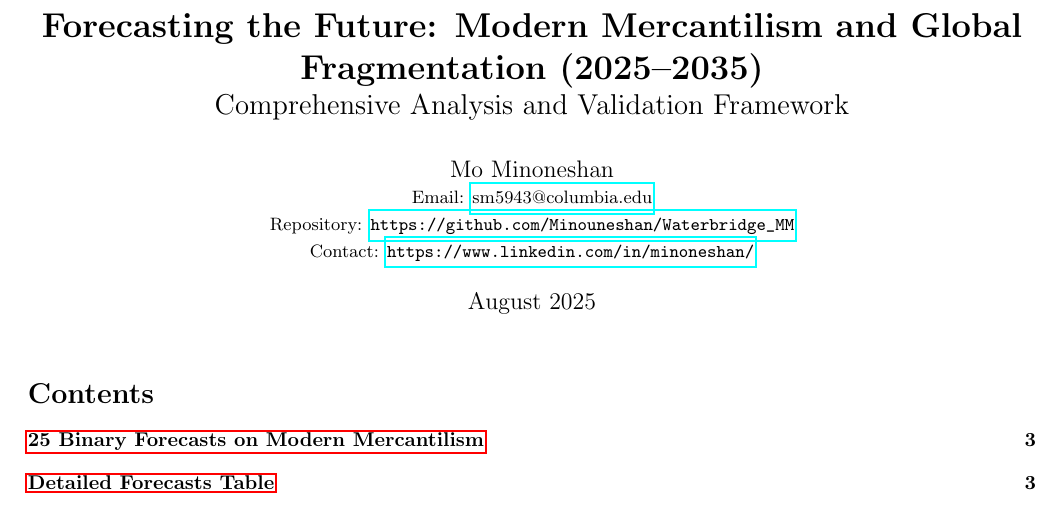
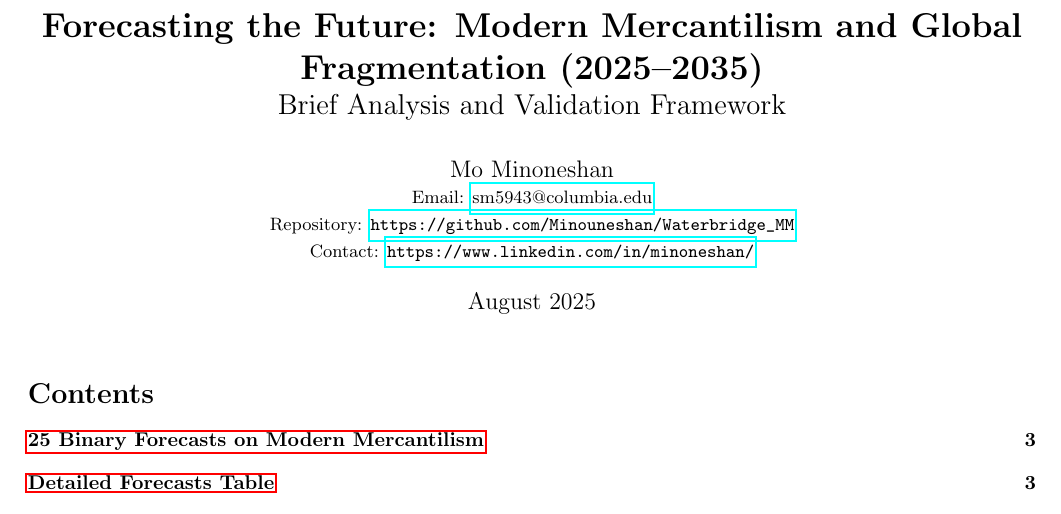
Before and after one commit to Minouneshan/Waterbridge_MM, a LaTeX document (docs/final_comprehensive_report.tex): part of page 1 of 7, cut so that both start at the same text. Compiled offline with pdfLaTeX.

Commit message:
reports style modified v3.

```diff
--- a/docs/final_comprehensive_report.tex
+++ b/docs/final_comprehensive_report.tex
@@ -44,7 +44,7 @@
 \setlength{\topsep}{2pt}
 \setlength{\partopsep}{2pt}
 
-\title{\textbf{Forecasting the Future: Modern Mercantilism and Global Fragmentation (2025--2035)}\\\Large Comprehensive Analysis and Validation Framework}
+\title{\textbf{Forecasting the Future: Modern Mercantilism and Global Fragmentation (2025--2035)}\\\Large Brief Analysis and Validation Framework}
 \author{Mo Minoneshan\\
 \small Email: \href{mailto:sm5943@columbia.edu}{sm5943@columbia.edu}\\
 \small Repository: \url{https://github.com/Minouneshan/Waterbridge\_MM}\\
```
Also changed, not shown: docs/comprehensive_report.pdf, docs/final_comprehensive_report.pdf, 5 other files.
